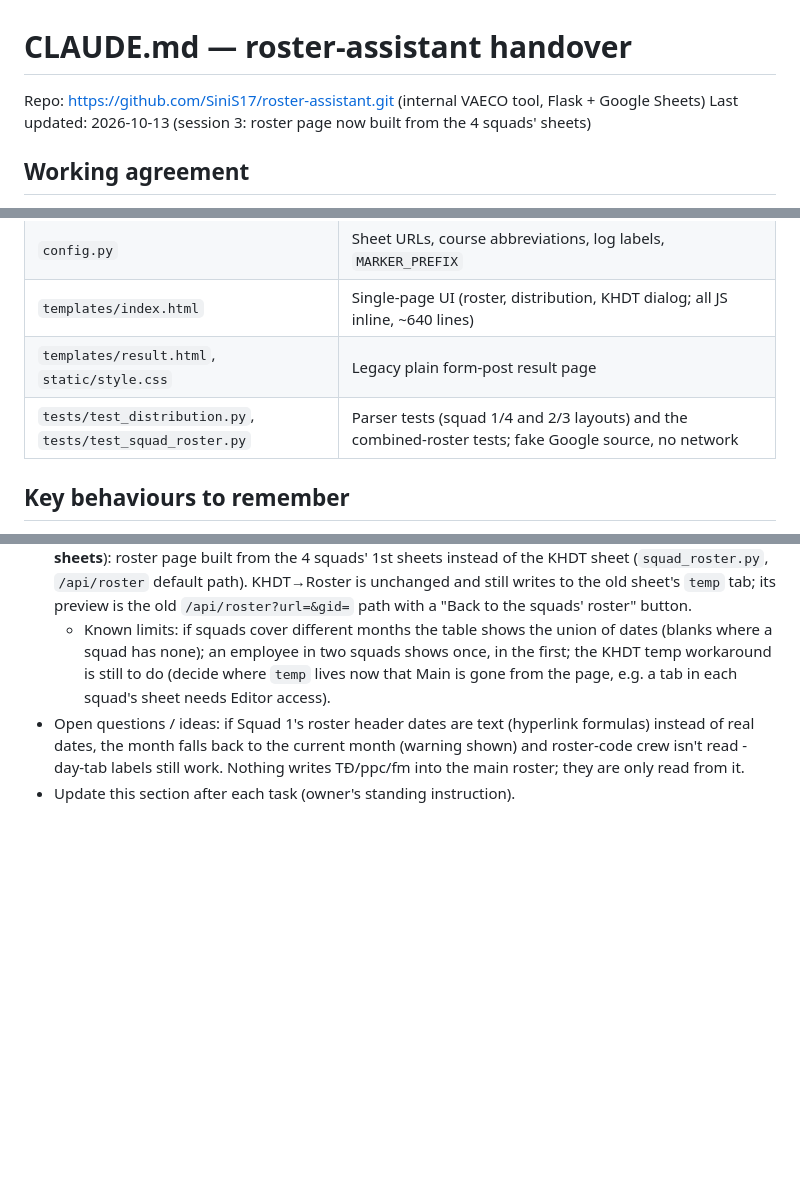
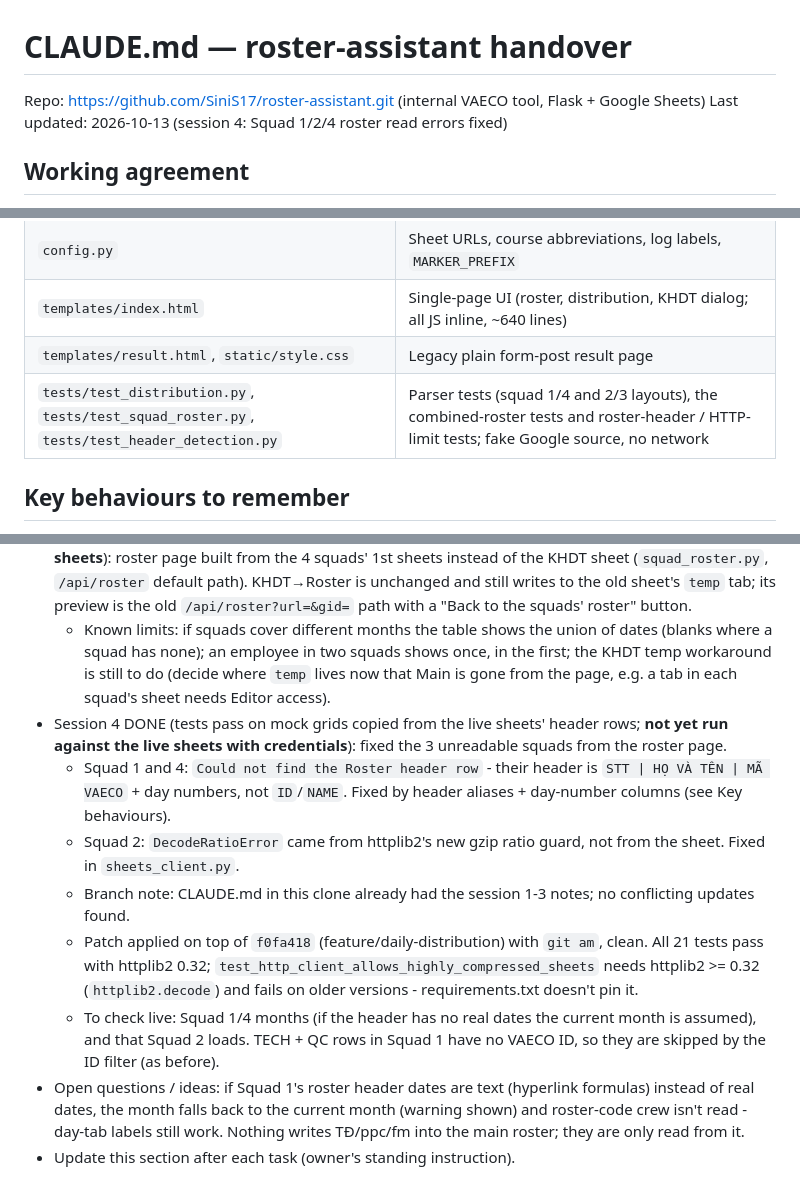
Before and after one commit to SiniS17/roster-assistant, a Markdown page: CLAUDE.md, 3 parts joined by grey strips. Rendered like a GitHub page; blank space fills up the shorter version.

Commit message:
Attempt to fix squad 1 and 4 main roster format
Couldn’t read Squad 1: ValueError: Could not find the Roster header row (looked for 'ID' + 'NAME' columns plus date columns). · Couldn’t read Squad 2: DecodeRatioError: Amplification ratio 232.8 (14767587/63435) exceeds limit 100 · Couldn’t read Squad 4: ValueError: Could not find the Roster header row (looked for 'ID' + 'NAME' columns plus date columns).

```diff
--- a/CLAUDE.md
+++ b/CLAUDE.md
@@ -1,7 +1,7 @@
 # CLAUDE.md — roster-assistant handover
 
 Repo: https://github.com/SiniS17/roster-assistant.git (internal VAECO tool, Flask + Google Sheets)
-Last updated: 2026-10-13 (session 3: roster page now built from the 4 squads' sheets)
+Last updated: 2026-10-13 (session 4: Squad 1/2/4 roster read errors fixed)
 
 ## Working agreement
 - Owner wants a CLAUDE.md (or equivalent handover) updated after every task.
@@ -27,7 +27,7 @@ Full plain-language behaviour (marker rules, N/red-N handling, date-swap bug): `
 | `config.py` | Sheet URLs, course abbreviations, log labels, `MARKER_PREFIX` |
 | `templates/index.html` | Single-page UI (roster, distribution, KHDT dialog; all JS inline, ~640 lines) |
 | `templates/result.html`, `static/style.css` | Legacy plain form-post result page |
-| `tests/test_distribution.py`, `tests/test_squad_roster.py` | Parser tests (squad 1/4 and 2/3 layouts) and the combined-roster tests; fake Google source, no network |
+| `tests/test_distribution.py`, `tests/test_squad_roster.py`, `tests/test_header_detection.py` | Parser tests (squad 1/4 and 2/3 layouts), the combined-roster tests and roster-header / HTTP-limit tests; fake Google source, no network |
 
 ## Key behaviours to remember
 - KHDT dates are `YYYY-DD-MM` (day/month swapped); `parse_khdt_date` un-swaps real Excel dates. Slash text is read as normal DD/MM/YYYY.
@@ -72,5 +73,11 @@ Full plain-language behaviour (marker rules, N/red-N handling, date-swap bug): `
   - `tests/test_distribution.py`: `python tests/test_distribution.py`.
 - Session 3 DONE (tested on mock squads and in a headless browser, **not yet verified against the live sheets**): roster page built from the 4 squads' 1st sheets instead of the KHDT sheet (`squad_roster.py`, `/api/roster` default path). KHDT→Roster is unchanged and still writes to the old sheet's `temp` tab; its preview is the old `/api/roster?url=&gid=` path with a "Back to the squads' roster" button.
   - Known limits: if squads cover different months the table shows the union of dates (blanks where a squad has none); an employee in two squads shows once, in the first; the KHDT temp workaround is still to do (decide where `temp` lives now that Main is gone from the page, e.g. a tab in each squad's sheet needs Editor access).
+- Session 4 DONE (tests pass on mock grids copied from the live sheets' header rows; **not yet run against the live sheets with credentials**): fixed the 3 unreadable squads from the roster page.
+  - Squad 1 and 4: `Could not find the Roster header row` - their header is `STT | HỌ VÀ TÊN | MÃ VAECO` + day numbers, not `ID`/`NAME`. Fixed by header aliases + day-number columns (see Key behaviours).
+  - Squad 2: `DecodeRatioError` came from httplib2's new gzip ratio guard, not from the sheet. Fixed in `sheets_client.py`.
+  - Branch note: CLAUDE.md in this clone already had the session 1-3 notes; no conflicting updates found.
+  - Patch applied on top of `f0fa418` (feature/daily-distribution) with `git am`, clean. All 21 tests pass with httplib2 0.32; `test_http_client_allows_highly_compressed_sheets` needs httplib2 >= 0.32 (`httplib2.decode`) and fails on older versions - requirements.txt doesn't pin it.
+  - To check live: Squad 1/4 months (if the header has no real dates the current month is assumed), and that Squad 2 loads. TECH + QC rows in Squad 1 have no VAECO ID, so they are skipped by the ID filter (as before).
 - Open questions / ideas: if Squad 1's roster header dates are text (hyperlink formulas) instead of real dates, the month falls back to the current month (warning shown) and roster-code crew isn't read - day-tab labels still work. Nothing writes TĐ/ppc/fm into the main roster; they are only read from it.
 - Update this section after each task (owner's standing instruction).
```
Also changed, not shown: other parts of CLAUDE.md (+2 -1 lines).
